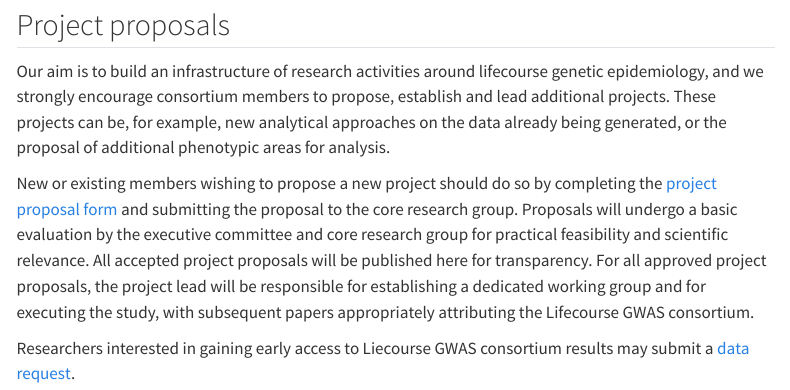
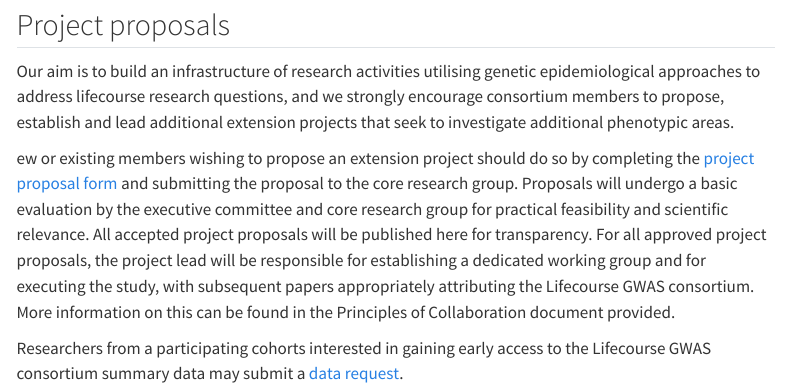
Before and after one commit to lifecourse-gwas/lifecourse-gwas.github.io, a Quarto document (projects.qmd): the page in a window 1100 px wide, from 2530 px down. Rendered offline with R 4.5, knitr and Pandoc in place of Quarto, with nearby package versions; menus at the side of the page are left out.

Commit message:
Update projects.qmd

```diff
--- a/projects.qmd
+++ b/projects.qmd
@@ -57,8 +57,8 @@
 
 ## Project proposals
 
-Our aim is to build an infrastructure of research activities around lifecourse genetic epidemiology, and we strongly encourage consortium members to propose, establish and lead additional projects. These projects can be, for example, new analytical approaches on the data already being generated, or the proposal of additional phenotypic areas for analysis.
+Our aim is to build an infrastructure of research activities utilising genetic epidemiological approaches to address lifecourse research questions, and we strongly encourage consortium members to propose, establish and lead additional extension projects that seek to investigate additional phenotypic areas.
 
-New or existing members wishing to propose a new project should do so by completing the [project proposal form](files/Lifecourse%20GWAS%20Consortium%20%E2%80%93%20Pipeline%20access%20request%20form.docx) and submitting the proposal to the core research group. Proposals will undergo a basic evaluation by the executive committee and core research group for practical feasibility and scientific relevance. All accepted project proposals will be published here for transparency. For all approved project proposals, the project lead will be responsible for establishing a dedicated working group and for executing the study, with subsequent papers appropriately attributing the Lifecourse GWAS consortium.
+ew or existing members wishing to propose an extension project should do so by completing the [project proposal form](files/Lifecourse%20GWAS%20Consortium%20%E2%80%93%20Pipeline%20access%20request%20form.docx) and submitting the proposal to the core research group. Proposals will undergo a basic evaluation by the executive committee and core research group for practical feasibility and scientific relevance. All accepted project proposals will be published here for transparency. For all approved project proposals, the project lead will be responsible for establishing a dedicated working group and for executing the study, with subsequent papers appropriately attributing the Lifecourse GWAS consortium. More information on this can be found in the Principles of Collaboration document provided.
 
-Researchers interested in gaining early access to Liecourse GWAS consortium results may submit a [data request](files/Lifecourse%20GWAS%20Consortium%20%E2%80%93%20Early%20dataset%20request%20form.docx).
+Researchers from a participating cohorts interested in gaining early access to the Lifecourse GWAS consortium summary data may submit a [data request](files/Lifecourse%20GWAS%20Consortium%20%E2%80%93%20Early%20dataset%20request%20form.docx).
```
